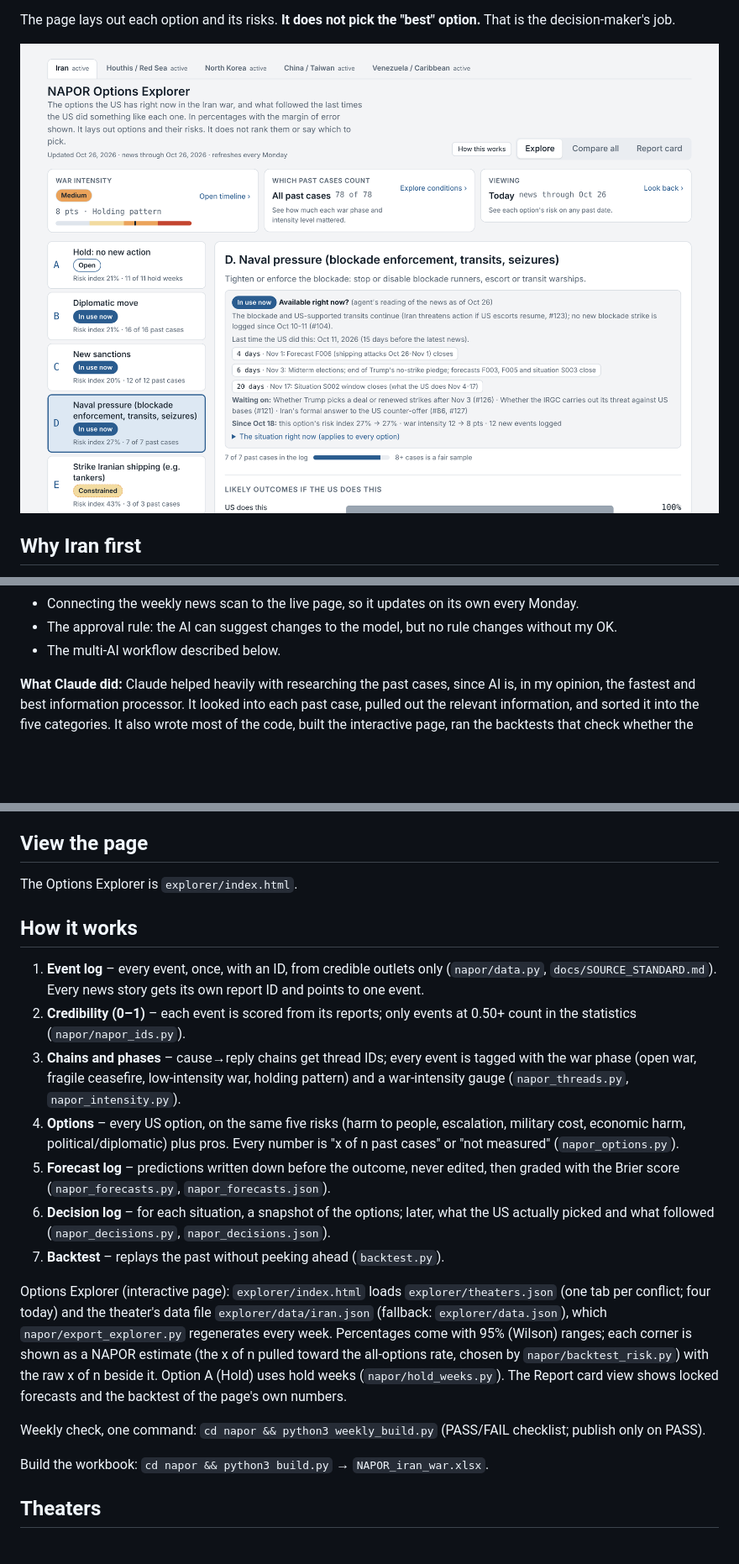
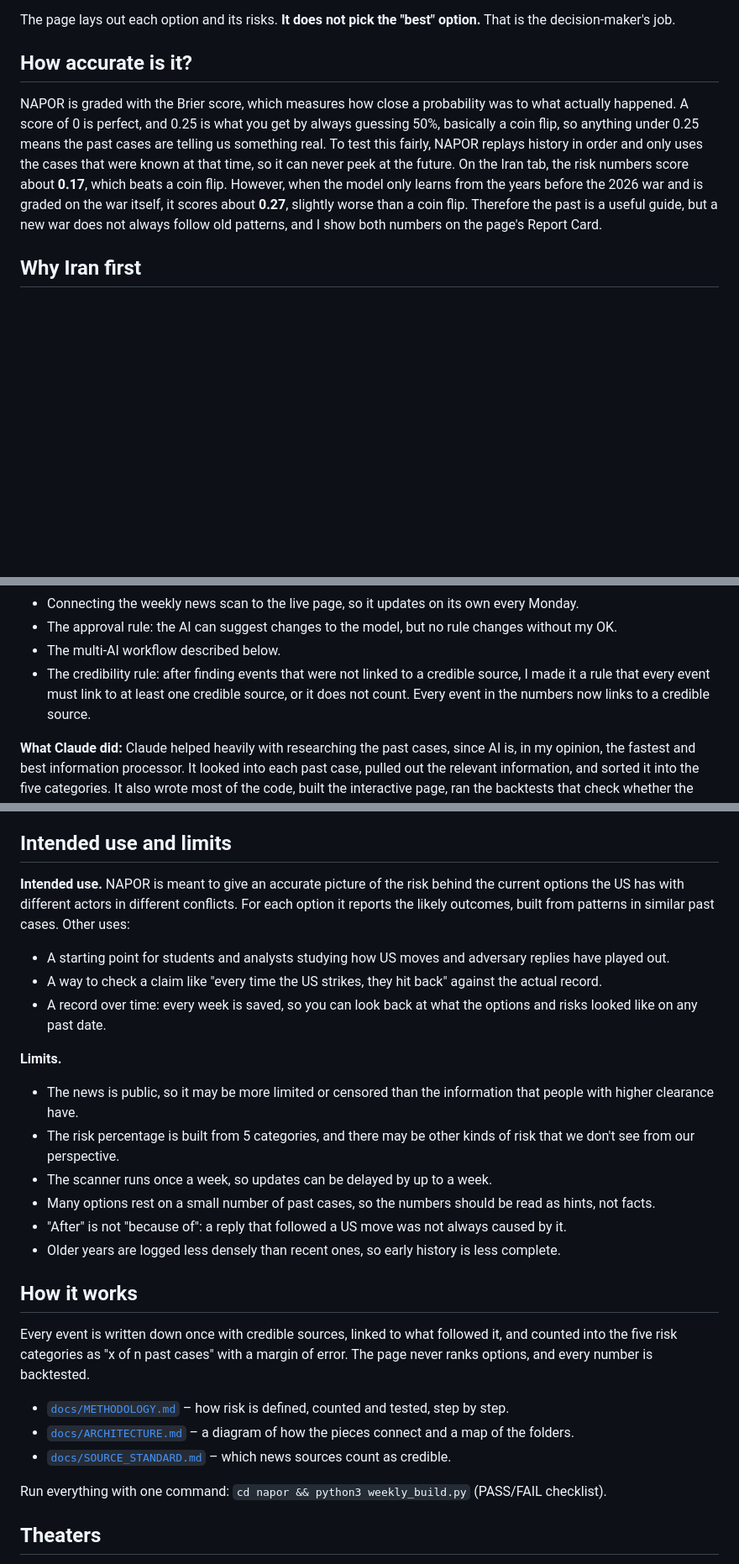
Before and after one commit to siddraw/NAPOR-Options-Explorer, a Markdown page: README.md, 3 parts joined by grey strips. Shown at 84% size. Rendered like a GitHub page; blank space fills up the shorter version.

Commit message:
README: pitch, badges, accuracy, intended use and limits, shorter how-it-works

```diff
--- a/README.md
+++ b/README.md
@@ -26,7 +33,16 @@ conflicts, NAPOR found the same five kinds of risk across many previous cases:
 The page lays out each option and its risks. **It does not pick the "best" option.** That is the
 decision-maker's job.
 
-![NAPOR Options Explorer](docs/screenshot.png)
+## How accurate is it?
+
+NAPOR is graded with the Brier score, which measures how close a probability was to what actually
+happened. A score of 0 is perfect, and 0.25 is what you get by always guessing 50%, basically a coin
+flip, so anything under 0.25 means the past cases are telling us something real. To test this fairly,
+NAPOR replays history in order and only uses the cases that were known at that time, so it can never
+peek at the future. On the Iran tab, the risk numbers score about **0.17**, which beats a coin flip.
+However, when the model only learns from the years before the 2026 war and is graded on the war itself,
+it scores about **0.27**, slightly worse than a coin flip. Therefore the past is a useful guide, but a
+new war does not always follow old patterns, and I show both numbers on the page's Report Card.
 
 ## Why Iran first
 
@@ -52,6 +68,9 @@ could learn from those failures and keep improving the model.
 - Connecting the weekly news scan to the live page, so it updates on its own every Monday.
 - The approval rule: the AI can suggest changes to the model, but no rule changes without my OK.
 - The multi-AI workflow described below.
+- The credibility rule: after finding events that were not linked to a credible source, I made it a rule
+  that every event must link to at least one credible source, or it does not count. Every event in the
+  numbers now links to a credible source.
 
 **What Claude did:** Claude helped heavily with researching the past cases, since AI is, in my opinion,
 the fastest and best information processor. It looked into each past case, pulled out the relevant
@@ -69,38 +88,36 @@ interactive page, ran the backtests that check whether the numbers hold up, and
   "organizer" that turns them into instructions and checks the work, and Sonnet models are the "workers"
   that do the research and coding.
 
-## View the page
+## Intended use and limits
 
-The Options Explorer is `explorer/index.html`.
+**Intended use.** NAPOR is meant to give an accurate picture of the risk behind the current options the
+US has with different actors in different conflicts. For each option it reports the likely outcomes,
+built from patterns in similar past cases. Other uses:
+- A starting point for students and analysts studying how US moves and adversary replies have played out.
+- A way to check a claim like "every time the US strikes, they hit back" against the actual record.
+- A record over time: every week is saved, so you can look back at what the options and risks looked
+  like on any past date.
+
+**Limits.**
+- The news is public, so it may be more limited or censored than the information that people with
+  higher clearance have.
+- The risk percentage is built from 5 categories, and there may be other kinds of risk that we don't
+  see from our perspective.
+- The scanner runs once a week, so updates can be delayed by up to a week.
+- Many options rest on a small number of past cases, so the numbers should be read as hints, not facts.
+- "After" is not "because of": a reply that followed a US move was not always caused by it.
+- Older years are logged less densely than recent ones, so early history is less complete.
 
 ## How it works
 
-1. **Event log** – every event, once, with an ID, from credible outlets only (`napor/data.py`,
-   `docs/SOURCE_STANDARD.md`). Every news story gets its own report ID and points to one event.
-2. **Credibility (0–1)** – each event is scored from its reports; only events at 0.50+ count in
-   the statistics (`napor/napor_ids.py`).
-3. **Chains and phases** – cause→reply chains get thread IDs; every event is tagged with the war
-   phase (open war, fragile ceasefire, low-intensity war, holding pattern) and a war-intensity
-   gauge (`napor_threads.py`, `napor_intensity.py`).
-4. **Options** – every US option, on the same five risks (harm to people, escalation, military
-   cost, economic harm, political/diplomatic) plus pros. Every number is "x of n past cases" or
-   "not measured" (`napor_options.py`).
-5. **Forecast log** – predictions written down before the outcome, never edited, then graded
-   with the Brier score (`napor_forecasts.py`, `napor_forecasts.json`).
-6. **Decision log** – for each situation, a snapshot of the options; later, what the US actually
-   picked and what followed (`napor_decisions.py`, `napor_decisions.json`).
-7. **Backtest** – replays the past without peeking ahead (`backtest.py`).
+Every event is written down once with credible sources, linked to what followed it, and counted into
+the five risk categories as "x of n past cases" with a margin of error. The page never ranks options,
+and every number is backtested.
+- [`docs/METHODOLOGY.md`](docs/METHODOLOGY.md) – how risk is defined, counted and tested, step by step.
+- [`docs/ARCHITECTURE.md`](docs/ARCHITECTURE.md) – a diagram of how the pieces connect and a map of the folders.
+- [`docs/SOURCE_STANDARD.md`](docs/SOURCE_STANDARD.md) – which news sources count as credible.
 
-Options Explorer (interactive page): `explorer/index.html` loads `explorer/theaters.json` (one tab per
-conflict; four today) and the theater's data file `explorer/data/iran.json` (fallback: `explorer/data.json`),
-which `napor/export_explorer.py` regenerates every week. Percentages come with 95% (Wilson) ranges; each corner
-is shown as a NAPOR estimate (the x of n pulled toward the all-options rate, chosen by `napor/backtest_risk.py`)
-with the raw x of n beside it. Option A (Hold) uses hold weeks (`napor/hold_weeks.py`). The Report card view
-shows locked forecasts and the backtest of the page's own numbers.
-
-Weekly check, one command: `cd napor && python3 weekly_build.py` (PASS/FAIL checklist; publish only on PASS).
-
-Build the workbook: `cd napor && python3 build.py` → `NAPOR_iran_war.xlsx`.
+Run everything with one command: `cd napor && python3 weekly_build.py` (PASS/FAIL checklist).
 
 ## Theaters
 
```
Also changed, not shown: other parts of README.md (+8 -5 lines).
